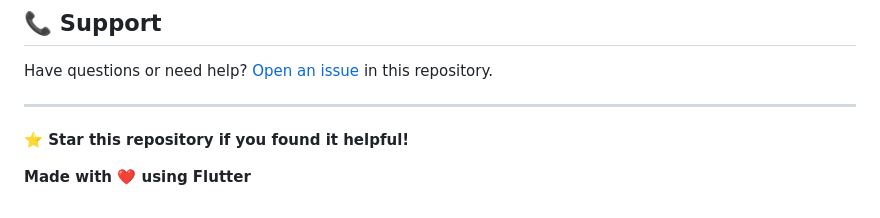
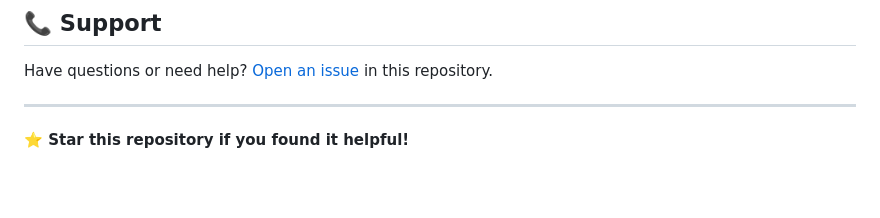
Before and after one commit to Ashwinssushil/Piggy-Wallet, a Markdown page: README.md, the part around the change. Rendered like a GitHub page; blank space fills up the shorter version.

```diff
--- a/README.md
+++ b/README.md
@@ -115,5 +115,3 @@ Have questions or need help? [Open an issue](../../issues) in this repository.
 ---
 
 **⭐ Star this repository if you found it helpful!**
-
-**Made with ❤️ using Flutter**
```
